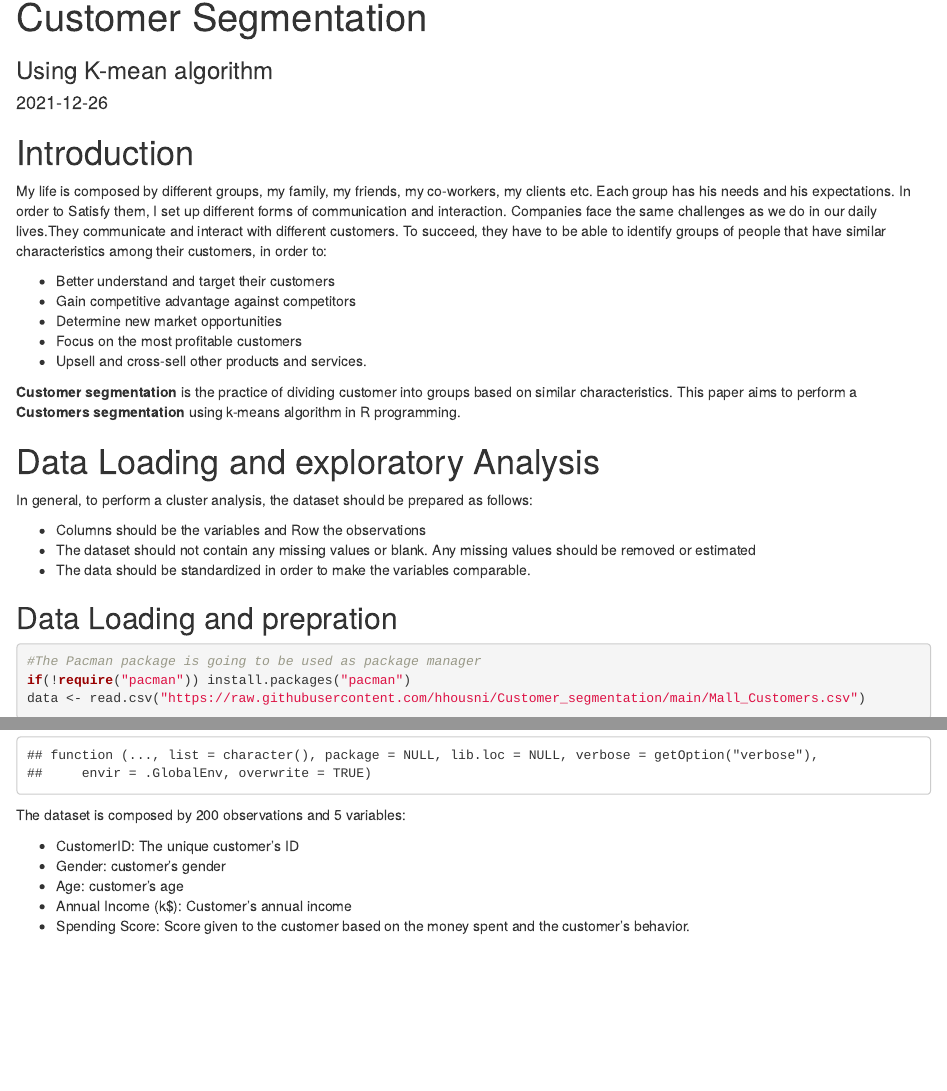
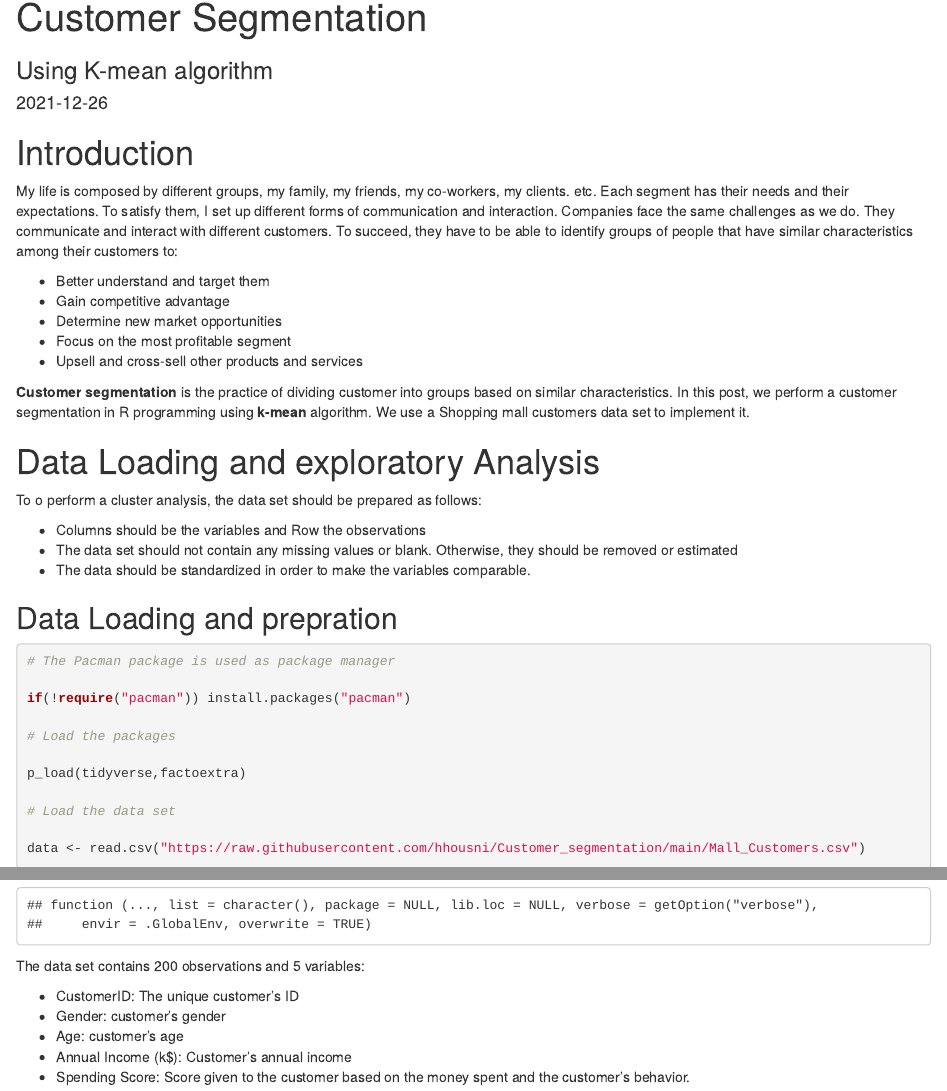
Before and after one commit to hhousni/my_professional_website, an R Markdown document (content/blog/2021-12-26-customer-segmentation/index.Rmarkdown): the page in a window 1100 px wide, from its top, and a second part further down, joined at a grey line. Rendered offline with R 4.5, knitr and Pandoc, with nearby package versions; drawn as R Markdown's standard HTML page in place of the format the file asks for; some code elsewhere in the file could not run offline.

Commit message:
update art customer segmentation

````diff
--- a/content/blog/2021-12-26-customer-segmentation/index.Rmarkdown
+++ b/content/blog/2021-12-26-customer-segmentation/index.Rmarkdown
@@ -5,12 +5,13 @@ date: '2021-12-26'
 categories:
   - Machine Learning
   - Marketing
+  - Business Analytics
 tags:
   - R
   - Marketing
 slug: rstudio-instructor-certification-tidyverse
 subtitle: Using K-mean algorithm
-summary: This paper aimed to perform a customer segmentation in R programming. We used a Shopping mall customers dataset to implement it.
+summary: In this post, we perform a customer segmentation in R programming using k-mean algorithm. We used a Shopping mall customers dataset to implement it.
 lastmod: 2021-03-31
 featured: yes
 draft: no
@@ -38,31 +39,37 @@ knitr::opts_chunk$set(echo = TRUE)
 
 # Introduction
 
-My life is composed by different groups, my family, my friends, my co-workers, my clients etc. Each group has his needs and his expectations. In order to Satisfy them, I set up different forms of communication and interaction.
-Companies face the same challenges as we do in our daily lives.They communicate and interact with different customers. To succeed, they have to be able to identify groups of people that have similar characteristics among their customers, in order to:
+My life is composed by different groups, my family, my friends, my co-workers, my clients. etc. Each segment has their needs and their expectations. To satisfy them, I set up different forms of communication and interaction.
+Companies face the same challenges as we do. They communicate and interact with different customers. To succeed, they have to be able to identify groups of people that have similar characteristics among their customers to:
 
-- Better understand and target their customers
-- Gain competitive advantage against competitors
+- Better understand and target them
+- Gain competitive advantage
 - Determine new market opportunities
-- Focus on the most profitable customers
-- Upsell and cross-sell other products and services.
+- Focus on the most profitable segment
+- Upsell and cross-sell other products and services
 
-**Customer segmentation** is the practice of dividing customer into groups based on similar characteristics.
-This paper aims to perform a **Customers segmentation** using k-means algorithm in R programming.
+**Customer segmentation** is the practice of dividing customer into groups based on similar characteristics. In this post, we perform a customer segmentation in R programming using **k-mean** algorithm. We use a Shopping mall customers data set to implement it.
 
 # Data Loading and exploratory Analysis
-
-In general, to perform a cluster analysis, the dataset should be prepared as follows:
+To o perform a cluster analysis, the data set should be prepared as follows:
 
 - Columns should be the variables and Row the observations
-- The dataset should not contain any missing values or blank. Any missing values should be removed or estimated
+- The data set should not contain any missing values or blank. Otherwise, they should be removed or estimated
 - The data should be standardized in order to make the variables comparable.
 
 ## Data Loading and prepration
 
-```{r}
-#The Pacman package is going to be used as package manager
+```{r, message=FALSE}
+# The Pacman package is used as package manager
+
 if(!require("pacman")) install.packages("pacman")
+
+# Load the packages
+
+p_load(tidyverse,factoextra)
+
+# Load the data set
+
 data <- read.csv("https://raw.githubusercontent.com/hhousni/Customer_segmentation/main/Mall_Customers.csv")
 ```
 
@@ -72,7 +79,7 @@ data <- read.csv("https://raw.githubusercontent.com/hhousni/Customer_segmentatio
 str(data)
 ```
 
-The dataset is composed by 200 observations and 5 variables:
+The data set contains 200 observations and 5 variables:
 
 - CustomerID: The unique customer's ID
 - Gender: customer's gender
@@ -85,11 +92,12 @@ Checking, if there are missing values in the dataset.
 ```{r}
 #Find the number of NAs in each variable
 lapply(data,function(x) {length(which(is.na(x)))})
+
 #Find the number of blank in each variable
 lapply(data, function(x) {length(which((x=="")))})
 ```
 
-The dataset does not contain missing values as both NAs and blank spaces.
+The data set does not contain missing values as both NAs and blank spaces.
 
 ## Exploratory Analysis
 
````
Also changed, not shown: content/blog/2021-12-26-customer-segmentation/index.Rmarkdown (12 more changed lines), 1 other file.
